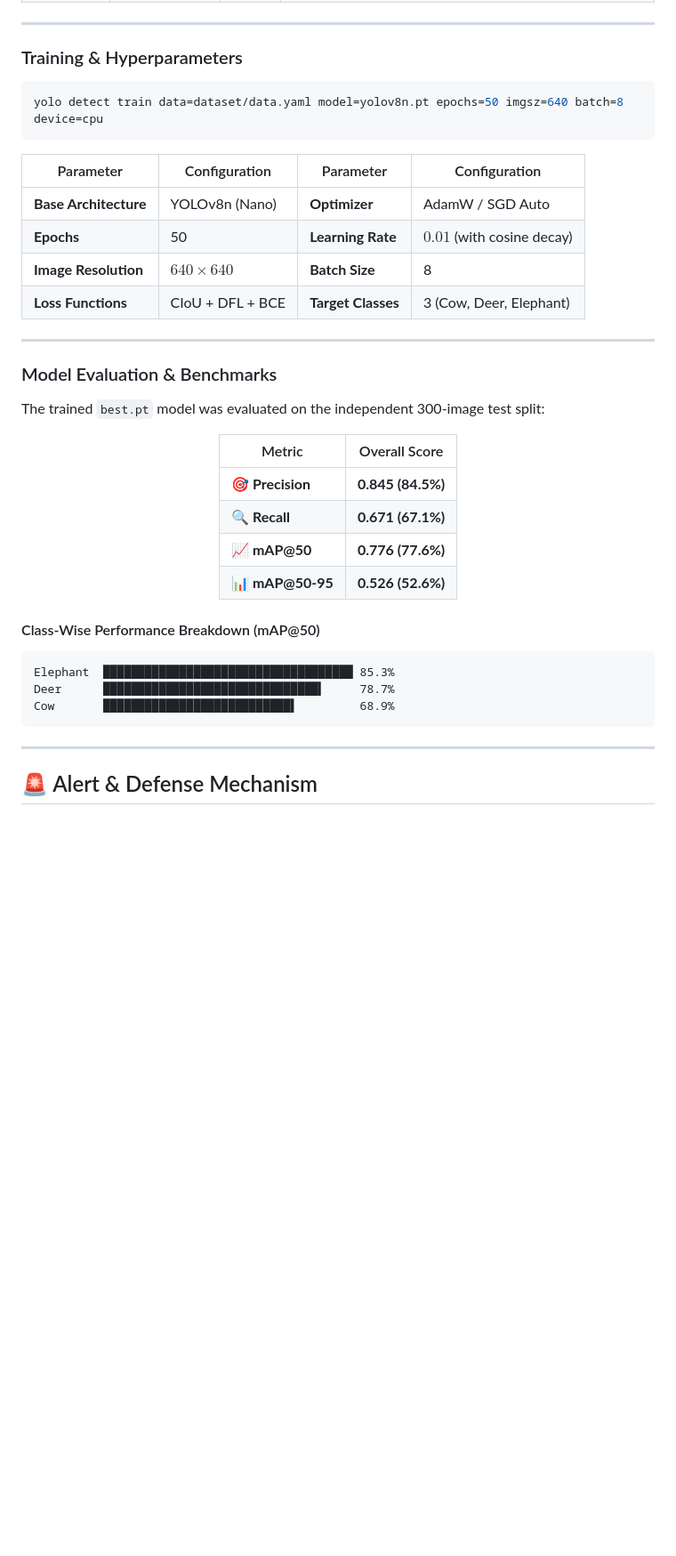
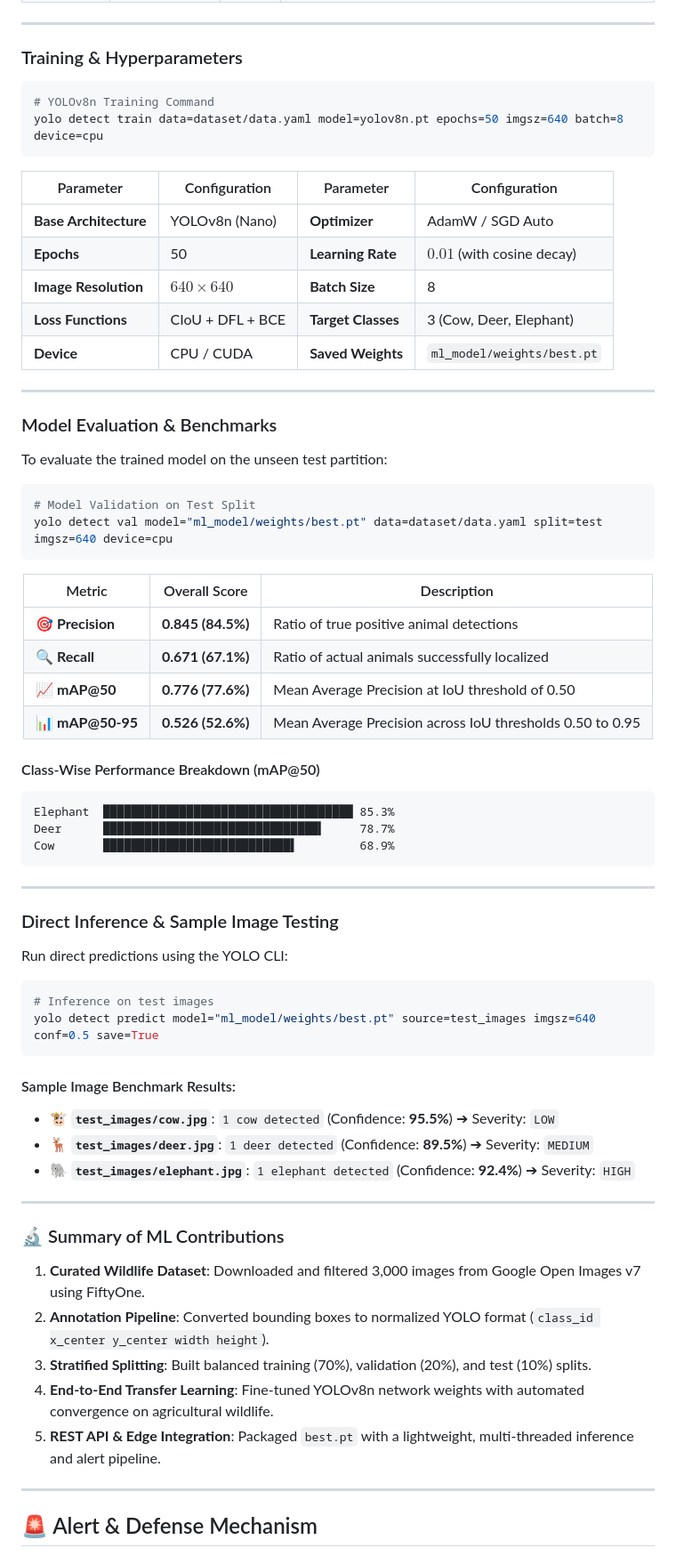
Before and after one commit to sejalgajbhiye-ui/Crop-Suraksha-Kavach, a Markdown page: README.md, the part around one of its changes. Shown at 89% size. Rendered like a GitHub page; blank space fills up the shorter version.

````diff
--- a/README.md
+++ b/README.md
@@ -176,6 +176,7 @@ flowchart TD
 ### Training & Hyperparameters
 
 ```bash
+# YOLOv8n Training Command
 yolo detect train data=dataset/data.yaml model=yolov8n.pt epochs=50 imgsz=640 batch=8 device=cpu
 ```
 
@@ -185,21 +186,27 @@ yolo detect train data=dataset/data.yaml model=yolov8n.pt epochs=50 imgsz=640 ba
 | **Epochs** | 50 | **Learning Rate** | $0.01$ (with cosine decay) |
 | **Image Resolution** | $640 \times 640$ | **Batch Size** | 8 |
 | **Loss Functions** | CIoU + DFL + BCE | **Target Classes** | 3 (Cow, Deer, Elephant) |
+| **Device** | CPU / CUDA | **Saved Weights** | `ml_model/weights/best.pt` |
 
 ---
 
 ### Model Evaluation & Benchmarks
 
-The trained `best.pt` model was evaluated on the independent 300-image test split:
+To evaluate the trained model on the unseen test partition:
+
+```bash
+# Model Validation on Test Split
+yolo detect val model="ml_model/weights/best.pt" data=dataset/data.yaml split=test imgsz=640 device=cpu
+```
 
 <div align="center">
 
-| Metric | Overall Score |
-|---|---|
-| 🎯 **Precision** | **0.845 (84.5%)** |
-| 🔍 **Recall** | **0.671 (67.1%)** |
-| 📈 **mAP@50** | **0.776 (77.6%)** |
-| 📊 **mAP@50-95** | **0.526 (52.6%)** |
+| Metric | Overall Score | Description |
+|---|---|---|
+| 🎯 **Precision** | **0.845 (84.5%)** | Ratio of true positive animal detections |
+| 🔍 **Recall** | **0.671 (67.1%)** | Ratio of actual animals successfully localized |
+| 📈 **mAP@50** | **0.776 (77.6%)** | Mean Average Precision at IoU threshold of 0.50 |
+| 📊 **mAP@50-95** | **0.526 (52.6%)** | Mean Average Precision across IoU thresholds 0.50 to 0.95 |
 
 </div>
 
@@ -210,6 +217,32 @@ Elephant  ███████████████████████
 Deer      ███████████████████████████████▍     78.7%
 Cow       ███████████████████████████▌         68.9%
 ```
+
+---
+
+### Direct Inference & Sample Image Testing
+
+Run direct predictions using the YOLO CLI:
+
+```bash
+# Inference on test images
+yolo detect predict model="ml_model/weights/best.pt" source=test_images imgsz=640 conf=0.5 save=True
+```
+
+#### Sample Image Benchmark Results:
+- 🐮 **`test_images/cow.jpg`**: `1 cow detected` (Confidence: **95.5%**) ➔ Severity: `LOW`
+- 🦌 **`test_images/deer.jpg`**: `1 deer detected` (Confidence: **89.5%**) ➔ Severity: `MEDIUM`
+- 🐘 **`test_images/elephant.jpg`**: `1 elephant detected` (Confidence: **92.4%**) ➔ Severity: `HIGH`
+
+---
+
+### 🔬 Summary of ML Contributions
+
+1. **Curated Wildlife Dataset**: Downloaded and filtered 3,000 images from Google Open Images v7 using FiftyOne.
+2. **Annotation Pipeline**: Converted bounding boxes to normalized YOLO format (`class_id x_center y_center width height`).
+3. **Stratified Splitting**: Built balanced training (70%), validation (20%), and test (10%) splits.
+4. **End-to-End Transfer Learning**: Fine-tuned YOLOv8n network weights with automated convergence on agricultural wildlife.
+5. **REST API & Edge Integration**: Packaged `best.pt` with a lightweight, multi-threaded inference and alert pipeline.
 
 ---
 
````
Also changed, not shown: other parts of README.md (+76 -27 lines).
